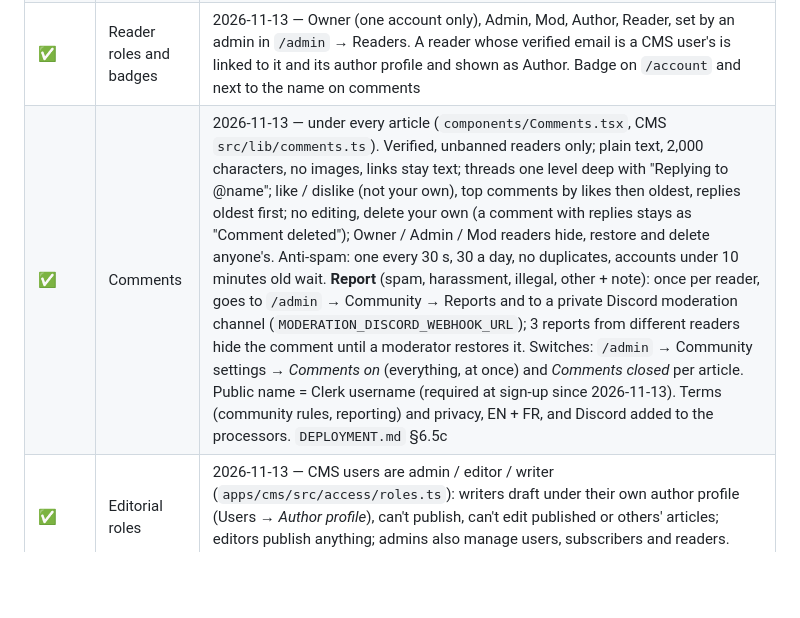
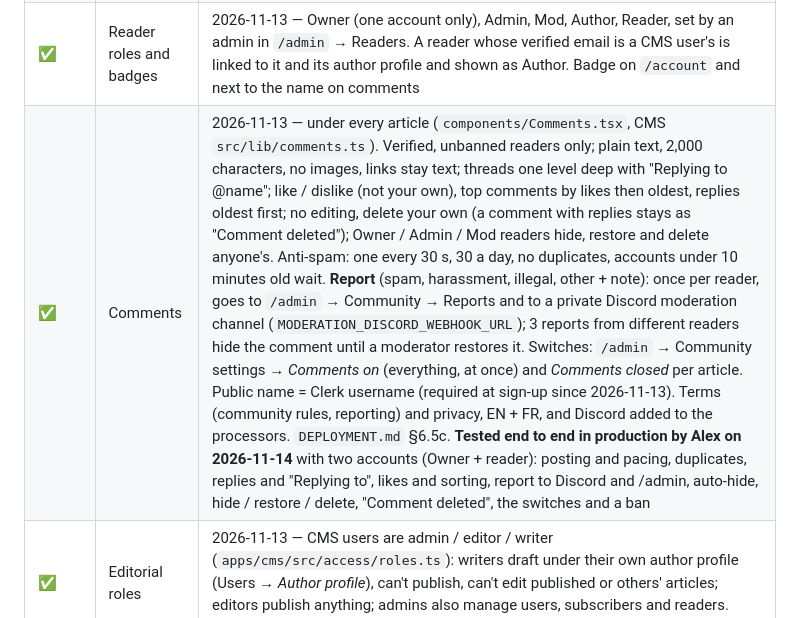
Before and after one commit to SachsA/Akavish, a Markdown page: PROGRESS.md, the part around the change. GitHub-like rendering; blank space fills up the shorter version.

Commit message:
docs(progress): comments tested end to end in production
Co-Authored-By: Claude Opus 5.5 <noreply@anthropic.com>
Claude-Session: https://claude.ai/code/session_015qDZBfdLn8rLhZMDk2SsJH

```diff
--- a/PROGRESS.md
+++ b/PROGRESS.md
@@ -103,7 +103,7 @@ Last updated: **2026-11-06**.
 | ✅     | Saved articles                   | 2026-11-13 — **Save** on every article page (signed out it opens sign-in), `/api/bookmarks` (reader from Clerk's `auth()`, 60/min, `private, no-store`, same-origin only) → CMS `bookmarks`. Published articles only; an unpublished or deleted one drops off |
 | ✅     | Sync Clerk users → CMS           | 2026-11-13 — `readers` collection, one row per Clerk account, created on the first visit to `/account` or first Save (`READER_API_SECRET`, server to server) and kept in sync by Clerk's webhook (`/api/clerk/webhook`, Svix signature): deleting the account deletes the reader and their saved articles. `DEPLOYMENT.md` §6.5b |
 | ✅     | Reader roles and badges          | 2026-11-13 — Owner (one account only), Admin, Mod, Author, Reader, set by an admin in `/admin` → Readers. A reader whose verified email is a CMS user's is linked to it and its author profile and shown as Author. Badge on `/account` and next to the name on comments |
-| ✅     | Comments                         | 2026-11-13 — under every article (`components/Comments.tsx`, CMS `src/lib/comments.ts`). Verified, unbanned readers only; plain text, 2,000 characters, no images, links stay text; threads one level deep with "Replying to @name"; like / dislike (not your own), top comments by likes then oldest, replies oldest first; no editing, delete your own (a comment with replies stays as "Comment deleted"); Owner / Admin / Mod readers hide, restore and delete anyone's. Anti-spam: one every 30 s, 30 a day, no duplicates, accounts under 10 minutes old wait. **Report** (spam, harassment, illegal, other + note): once per reader, goes to `/admin` → Community → Reports and to a private Discord moderation channel (`MODERATION_DISCORD_WEBHOOK_URL`); 3 reports from different readers hide the comment until a moderator restores it. Switches: `/admin` → Community settings → *Comments on* (everything, at once) and *Comments closed* per article. Public name = Clerk username (required at sign-up since 2026-11-13). Terms (community rules, reporting) and privacy, EN + FR, and Discord added to the processors. `DEPLOYMENT.md` §6.5c |
+| ✅     | Comments                         | 2026-11-13 — under every article (`components/Comments.tsx`, CMS `src/lib/comments.ts`). Verified, unbanned readers only; plain text, 2,000 characters, no images, links stay text; threads one level deep with "Replying to @name"; like / dislike (not your own), top comments by likes then oldest, replies oldest first; no editing, delete your own (a comment with replies stays as "Comment deleted"); Owner / Admin / Mod readers hide, restore and delete anyone's. Anti-spam: one every 30 s, 30 a day, no duplicates, accounts under 10 minutes old wait. **Report** (spam, harassment, illegal, other + note): once per reader, goes to `/admin` → Community → Reports and to a private Discord moderation channel (`MODERATION_DISCORD_WEBHOOK_URL`); 3 reports from different readers hide the comment until a moderator restores it. Switches: `/admin` → Community settings → *Comments on* (everything, at once) and *Comments closed* per article. Public name = Clerk username (required at sign-up since 2026-11-13). Terms (community rules, reporting) and privacy, EN + FR, and Discord added to the processors. `DEPLOYMENT.md` §6.5c. **Tested end to end in production by Alex on 2026-11-14** with two accounts (Owner + reader): posting and pacing, duplicates, replies and "Replying to", likes and sorting, report to Discord and /admin, auto-hide, hide / restore / delete, "Comment deleted", the switches and a ban |
 | ✅     | Editorial roles                  | 2026-11-13 — CMS users are admin / editor / writer (`apps/cms/src/access/roles.ts`): writers draft under their own author profile (Users → *Author profile*), can't publish, can't edit published or others' articles; editors publish anything; admins also manage users, subscribers and readers. Existing accounts became admins |
 
 ## Mobile (Expo)
```
